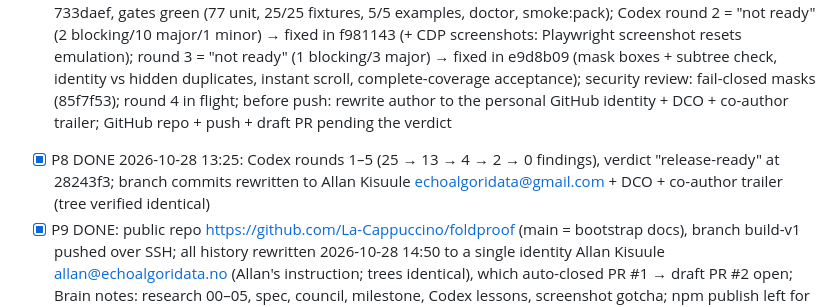
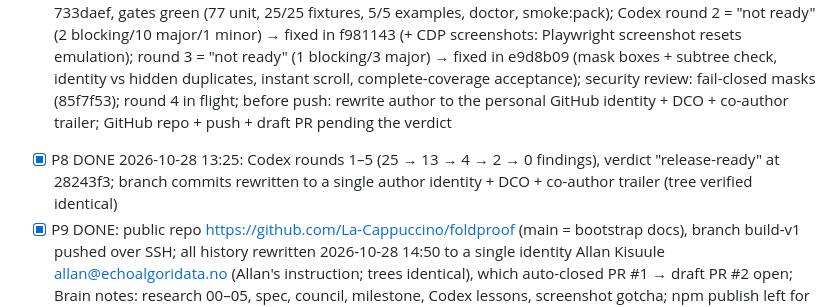
Before and after one commit to La-Cappuccino/foldproof, a Markdown page: docs/plan/task_plan.md, the part around the change. Rendered like a GitHub page.

Commit message:
docs: remove residual address mention and local path
Signed-off-by: Allan Kisuule <allan@echoalgoridata.no>
Co-Authored-By: Claude Fable 5.1 <noreply@anthropic.com>

```diff
--- a/docs/plan/task_plan.md
+++ b/docs/plan/task_plan.md
@@ -19,7 +19,7 @@ profiles and reproducible failure fixtures, not in a screenshot at one size.
 - [x] P6 Slice 3 DONE: 9 fixtures / 25 scenarios all match (7 broken fail only their named rules, 2 positives + all fixed pass); CI matrix 3 runs + 4× CPU throttle in ci.yml; `npm run test:fixtures` green locally
 - [x] P7 Slice 4 DONE: SKILL.md (98 lines) + launcher + plugin manifests + evals (6) + codex metadata + templates; `skills-ref validate` ✓, `claude plugin validate --strict` ✓; `quick <url>` works (3 controls discovered, pass ×2)
 - [~] P8 Slice 5: corpus 18 ✓ (posture.orientation filled, Zenbook registry error recorded), engines from BCD ✓, README/CONTRIBUTING/NOTICE/licences/CHANGELOG ✓, CI (3 runs + throttle + packed smoke + SARIF upload) ✓, council scored ✓; Codex round 1 = "not ready" (6 blocking/15 major/4 minor) → all 25 fixed in 733daef, gates green (77 unit, 25/25 fixtures, 5/5 examples, doctor, smoke:pack); Codex round 2 = "not ready" (2 blocking/10 major/1 minor) → fixed in f981143 (+ CDP screenshots: Playwright screenshot resets emulation); round 3 = "not ready" (1 blocking/3 major) → fixed in e9d8b09 (mask boxes + subtree check, identity vs hidden duplicates, instant scroll, complete-coverage acceptance); security review: fail-closed masks (85f7f53); round 4 in flight; before push: rewrite author to the personal GitHub identity + DCO + co-author trailer; GitHub repo + push + draft PR pending the verdict
-- [x] P8 DONE 2026-10-28 13:25: Codex rounds 1–5 (25 → 13 → 4 → 2 → 0 findings), verdict "release-ready" at 28243f3; branch commits rewritten to Allan Kisuule <echoalgoridata@gmail.com> + DCO + co-author trailer (tree verified identical)
+- [x] P8 DONE 2026-10-28 13:25: Codex rounds 1–5 (25 → 13 → 4 → 2 → 0 findings), verdict "release-ready" at 28243f3; branch commits rewritten to a single author identity + DCO + co-author trailer (tree verified identical)
 - [x] P9 DONE: public repo https://github.com/La-Cappuccino/foldproof (main = bootstrap docs), branch build-v1 pushed over SSH; all history rewritten 2026-10-28 14:50 to a single identity Allan Kisuule <allan@echoalgoridata.no> (Allan's instruction; trees identical), which auto-closed PR #1 → draft PR #2 open; Brain notes: research 00–05, spec, council, milestone, Codex lessons, screenshot gotcha; npm publish left for Allan (`npm publish --access public`)
 
 ## Decisions log (append as made)
```
Also changed, not shown: docs/research/03-testing-and-emulation-tooling.md (+1 -1 lines).
